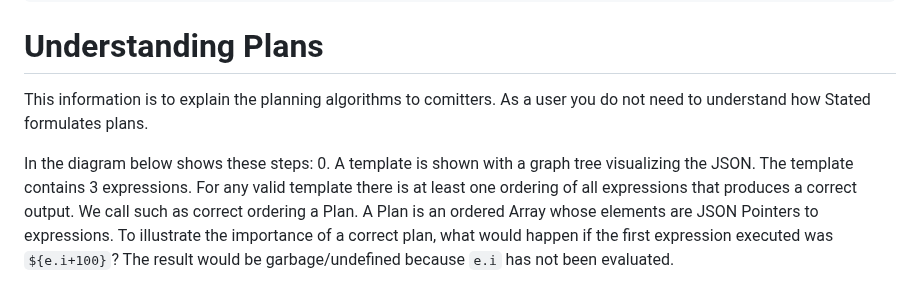
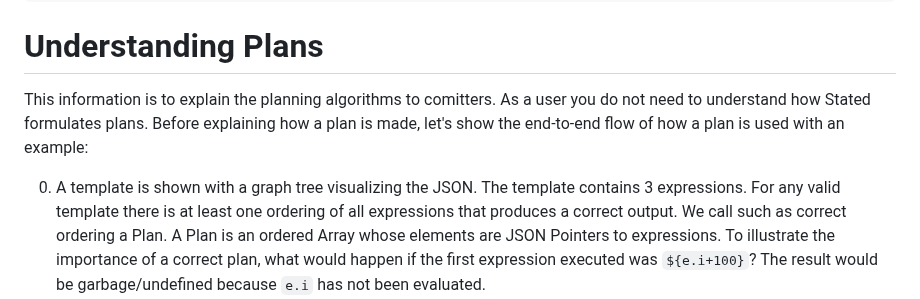
Before and after one commit to cisco-open/stated, a Markdown page: README.md, the part around the change. Drawn GitHub-style.

Commit message:
README++

````diff
--- a/README.md
+++ b/README.md
@@ -1545,9 +1545,9 @@ This can be combined with the `--importPath` option to import files relative to
 ```
 # Understanding Plans
 This information is to explain the planning algorithms to comitters. As a user you do not need to understand how
-Stated formulates plans.
-
-In the diagram below shows these steps:
+Stated formulates plans. Before explaining how a plan is made, let's show the end-to-end flow of how a plan is used
+with an example:
+
 0. A template is shown with a graph tree visualizing the JSON.
 The template contains 3 expressions. For any valid template there is at least one ordering
 of all expressions that produces a correct output. We call such as correct ordering a Plan.
````
